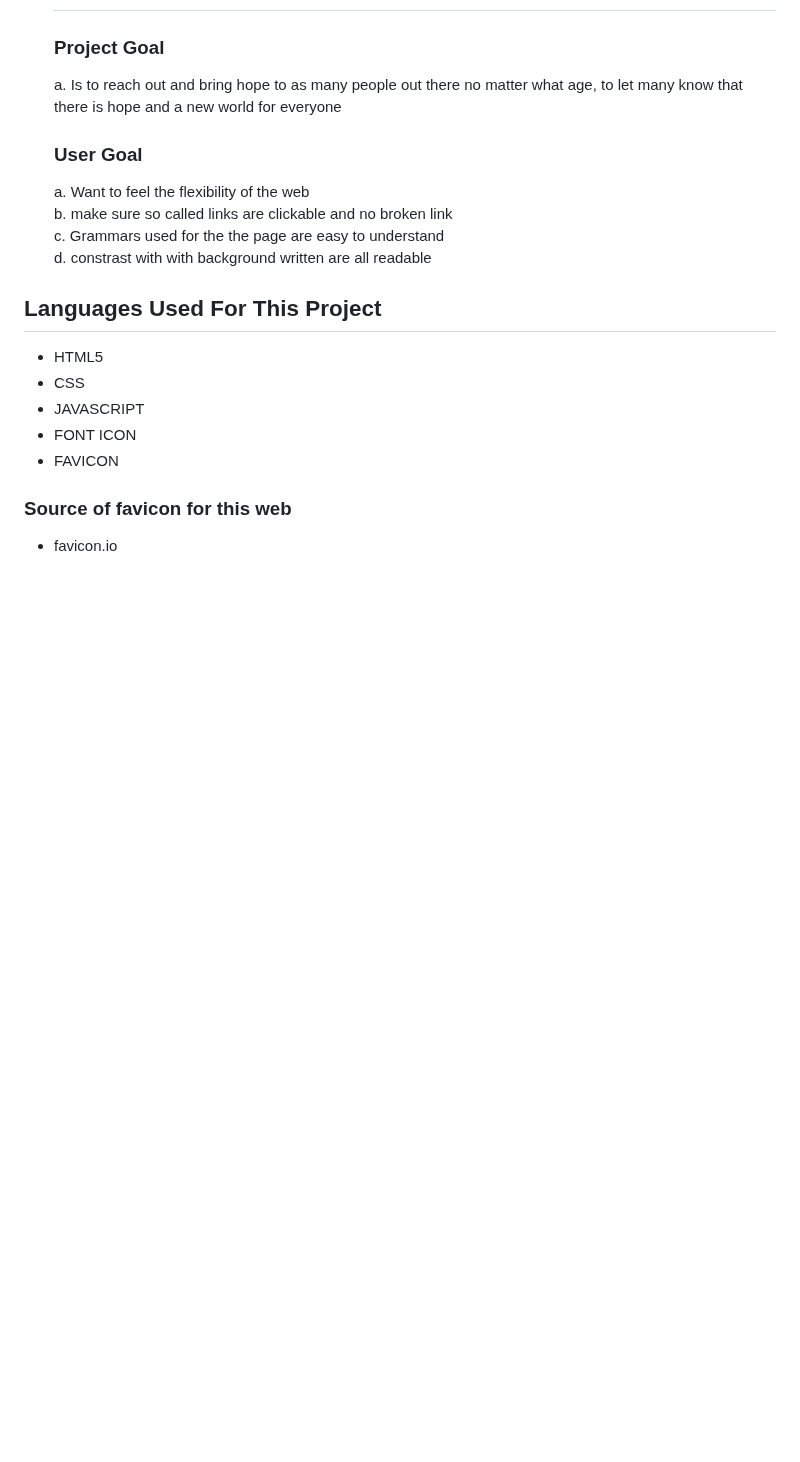
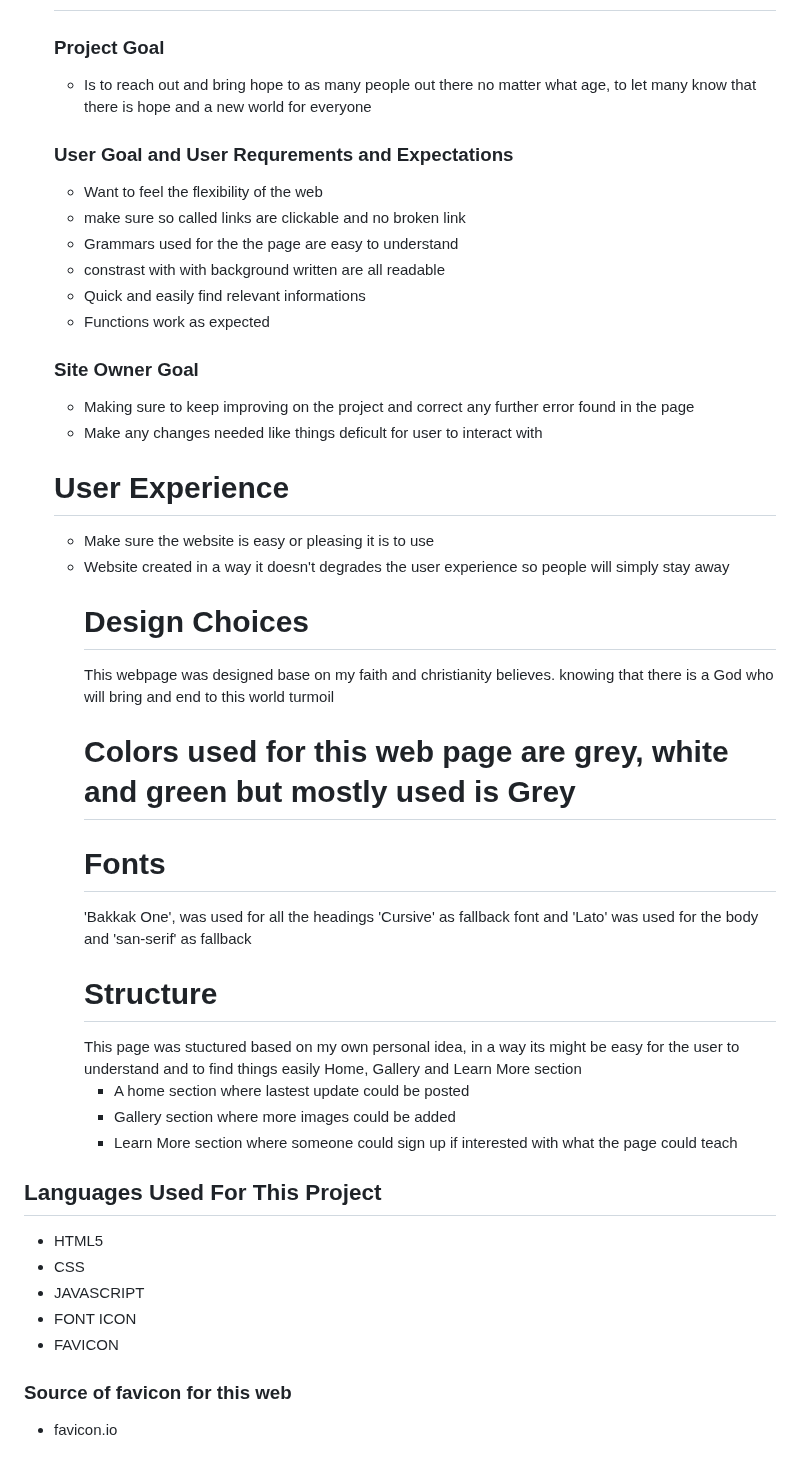
Before and after one commit to Elvisthegreat/perfect-world, a Markdown page: README.md, the part around one of its changes. Drawn GitHub-style; blank space fills up the shorter version.

```diff
--- a/README.md
+++ b/README.md
@@ -28,13 +32,31 @@ This page is created to bring hope and brightness to people about the future wor
   *
    # Project and User Goal
    ### Project Goal
-    a. Is to reach out and bring hope to as many people out there no matter what age, to let many know that there is hope and a new world for everyone
-   ### User Goal
-     a. Want to feel the flexibility of the web <br>
-     b. make sure so called links are clickable and no broken link <br>
-     c. Grammars used for the the page are easy to understand <br>
-     d. constrast with with background written are all readable
+    * Is to reach out and bring hope to as many people out there no matter what age, to let many know that there is hope and a new world for everyone
+   ### User Goal and User Requrements and Expectations
+    * Want to feel the flexibility of the web <br>
+    * make sure so called links are clickable and no broken link <br>
+    * Grammars used for the the page are easy to understand <br>
+    * constrast with with background written are all readable
+    * Quick and easily find relevant informations
+    * Functions work as expected
+   ### Site Owner Goal
+    * Making sure to keep improving on the project and correct any further error found in the page
+    * Make any changes needed like things deficult for user to interact with
 
+    # User Experience
+  * Make sure the website is easy or pleasing it is to use
+  * Website created in a way it doesn't degrades the user experience so people will simply stay away
+    # Design Choices
+    This webpage was designed base on my faith and christianity believes. knowing that there is a God who will bring and end to this world turmoil
+    # Colors used for this web page are grey, white and green but mostly used is Grey
+    # Fonts
+     'Bakkak One', was used for all the headings 'Cursive' as fallback font and 'Lato' was used for the body and 'san-serif' as fallback
+    # Structure
+     This page was stuctured based on my own personal idea, in a way its might be easy for the user to understand and to find things easily Home, Gallery and Learn More section
+    * A home section where lastest update could be posted
+    * Gallery section where more images could be added
+    * Learn More section where someone could sign up if interested with what the page could teach
 ## Languages Used For This Project
 
 * HTML5
```
Also changed, not shown: other parts of README.md (+9 -5 lines).
